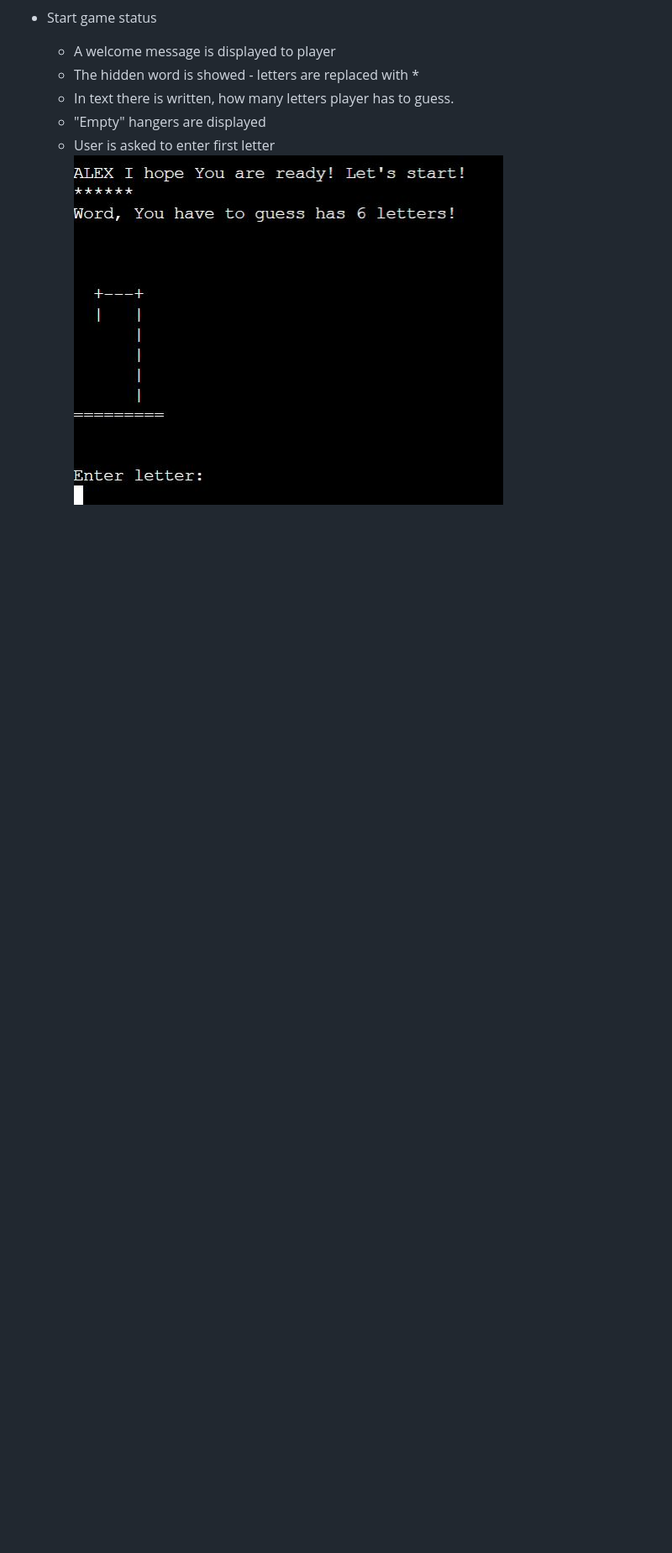
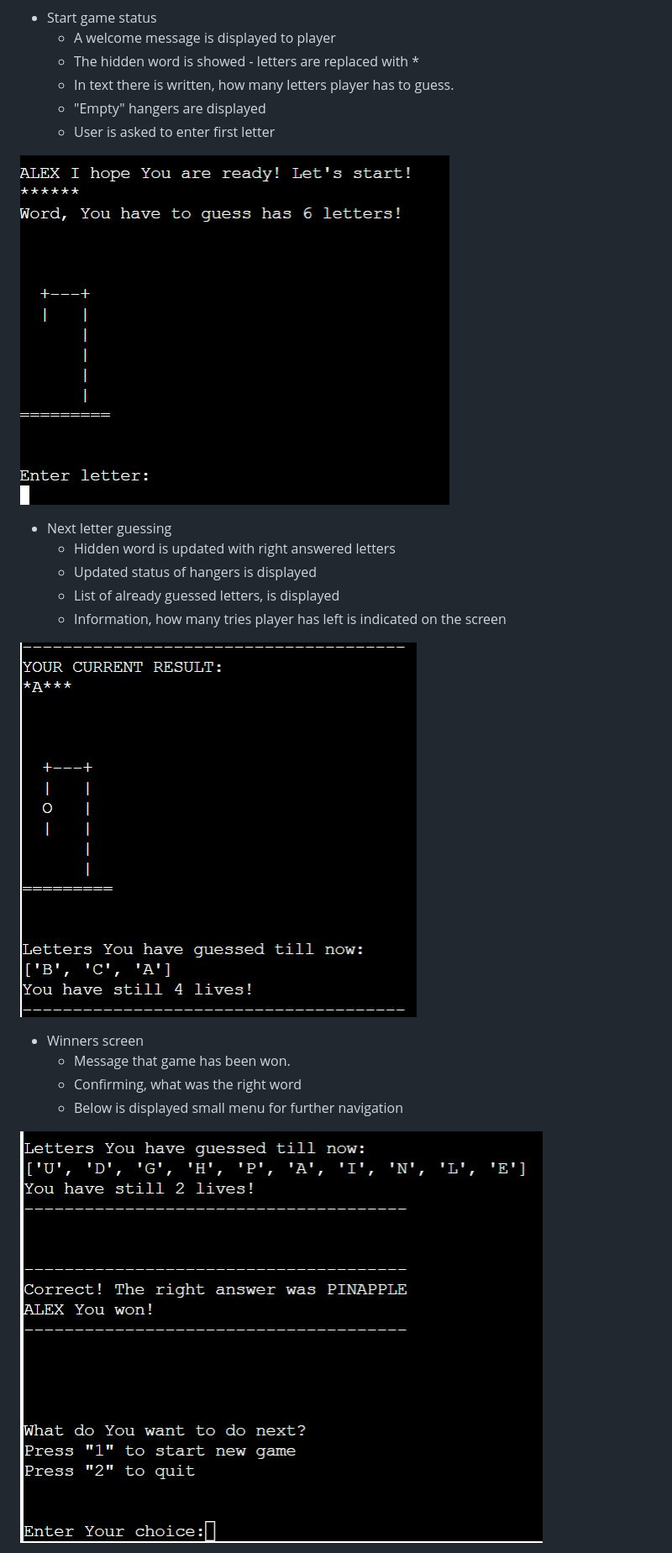
Before and after one commit to JanCimWay/hangman, a Markdown page: README.md, the part around the change printed below. Shown: that part at 84% size. GitHub-like rendering; pictures changed too: assets/images/features/next_guess.JPG (added), assets/images/features/win_screen.JPG (added); blank space fills up the shorter version.

Commit message:
Add content to existing features readme

```diff
--- a/README.md
+++ b/README.md
@@ -45,2 +49,17 @@ Game finished, when the man is hanged or the word is answered.
 ![First game screen](/assets/images/features/first_game_screen.JPG)
 
+* Next letter guessing
+    * Hidden word is updated with right answered letters
+    * Updated status of hangers is displayed
+    * List of already guessed letters, is displayed
+    * Information, how many tries player has left is indicated on the screen
+
+![Next guess screen](/assets/images/features/next_guess.JPG)
+
+* Winners screen
+    * Message that game has been won.
+    * Confirming, what was the right word
+    * Below is displayed small menu for further navigation
+
+![Winners screen](/assets/images/features/win_screen.JPG)
+
```
Also changed, not shown: other parts of README.md (+15 -0 lines), assets/images/features/lost_game.JPG (added), assets/images/features/small_menu.JPG (added).
